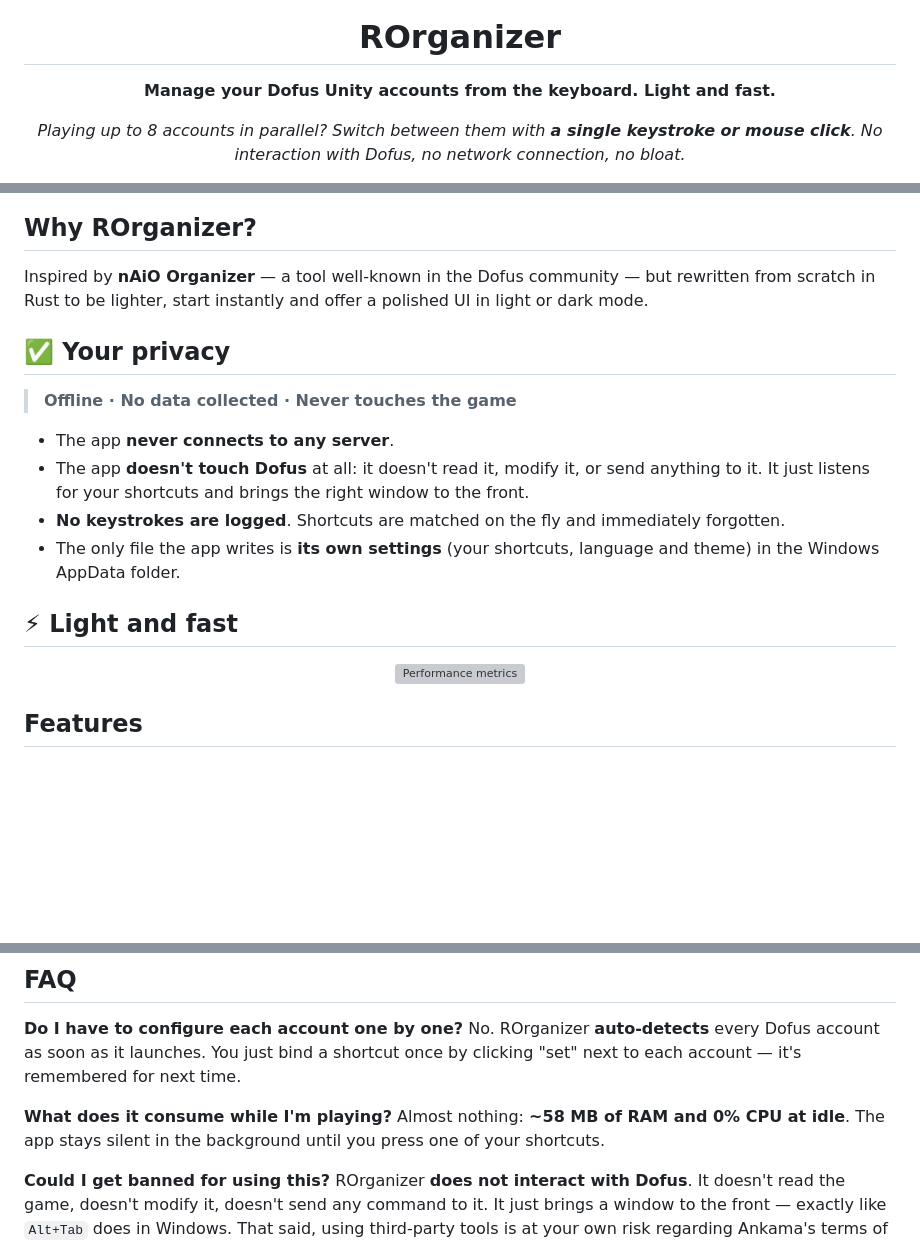
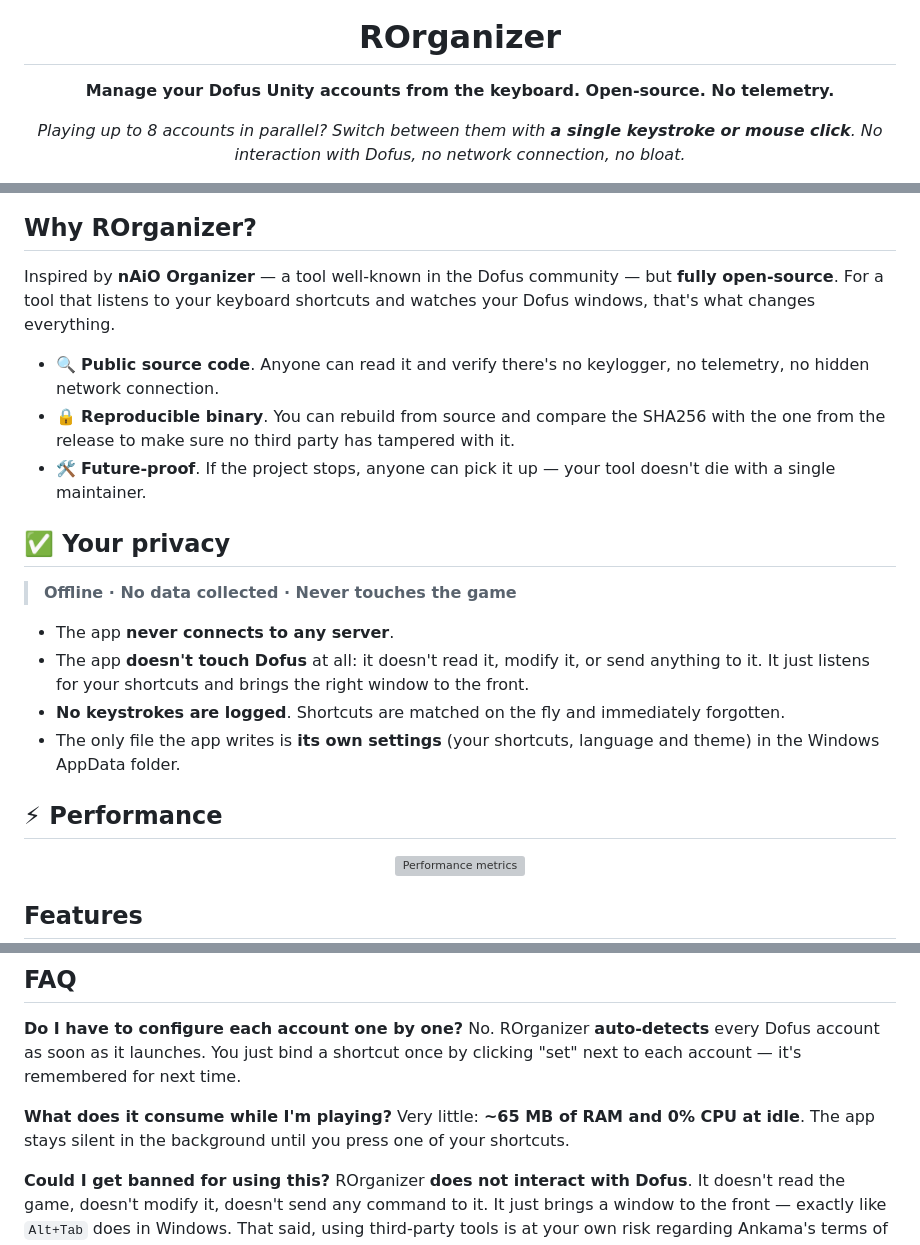
Before and after one commit to Loulouw/ROrganizer, a Markdown page: README.en.md, 3 parts joined by grey strips. Rendered like a GitHub page; blank space fills up the shorter version; grey boxes are pictures that could not be loaded.

```diff
--- a/README.en.md
+++ b/README.en.md
@@ -4,7 +4,7 @@
 
 # ROrganizer
 
-**Manage your Dofus Unity accounts from the keyboard. Light and fast.**
+**Manage your Dofus Unity accounts from the keyboard. Open-source. No telemetry.**
 
 *Playing up to 8 accounts in parallel? Switch between them with **a single keystroke or mouse click**. No interaction with Dofus, no network connection, no bloat.*
 
@@ -35,8 +35,17 @@
 ## Why ROrganizer?
 
 Inspired by **nAiO Organizer** — a tool well-known in the Dofus
-community — but rewritten from scratch in Rust to be lighter, start
-instantly and offer a polished UI in light or dark mode.
+community — but **fully open-source**. For a tool that listens to
+your keyboard shortcuts and watches your Dofus windows, that's what
+changes everything.
+
+- 🔍 **Public source code**. Anyone can read it and verify there's
+  no keylogger, no telemetry, no hidden network connection.
+- 🔒 **Reproducible binary**. You can rebuild from source and
+  compare the SHA256 with the one from the release to make sure no
+  third party has tampered with it.
+- 🛠️ **Future-proof**. If the project stops, anyone can pick it
+  up — your tool doesn't die with a single maintainer.
 
 ## ✅ Your privacy
 
@@ -51,7 +60,7 @@ instantly and offer a polished UI in light or dark mode.
 - The only file the app writes is **its own settings** (your
   shortcuts, language and theme) in the Windows AppData folder.
 
-## ⚡ Light and fast
+## ⚡ Performance
 
 <div align="center">
   <img src="resources/screenshots/perf-en.svg" alt="Performance metrics" width="720">
@@ -95,7 +104,7 @@ launches. You just bind a shortcut once by clicking "set" next to
 each account — it's remembered for next time.
 
 **What does it consume while I'm playing?**
-Almost nothing: **~58 MB of RAM and 0% CPU at idle**. The app stays
+Very little: **~65 MB of RAM and 0% CPU at idle**. The app stays
 silent in the background until you press one of your shortcuts.
 
 **Could I get banned for using this?**
```
Also changed, not shown: README.es.md (+14 -6 lines), README.md (+17 -7 lines).
